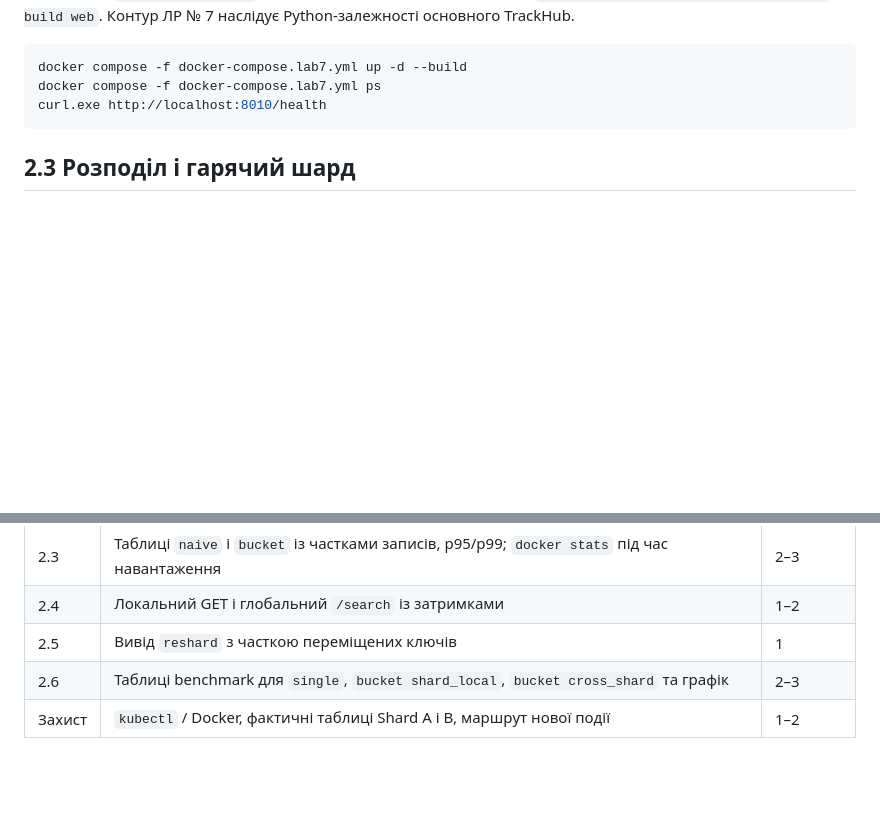
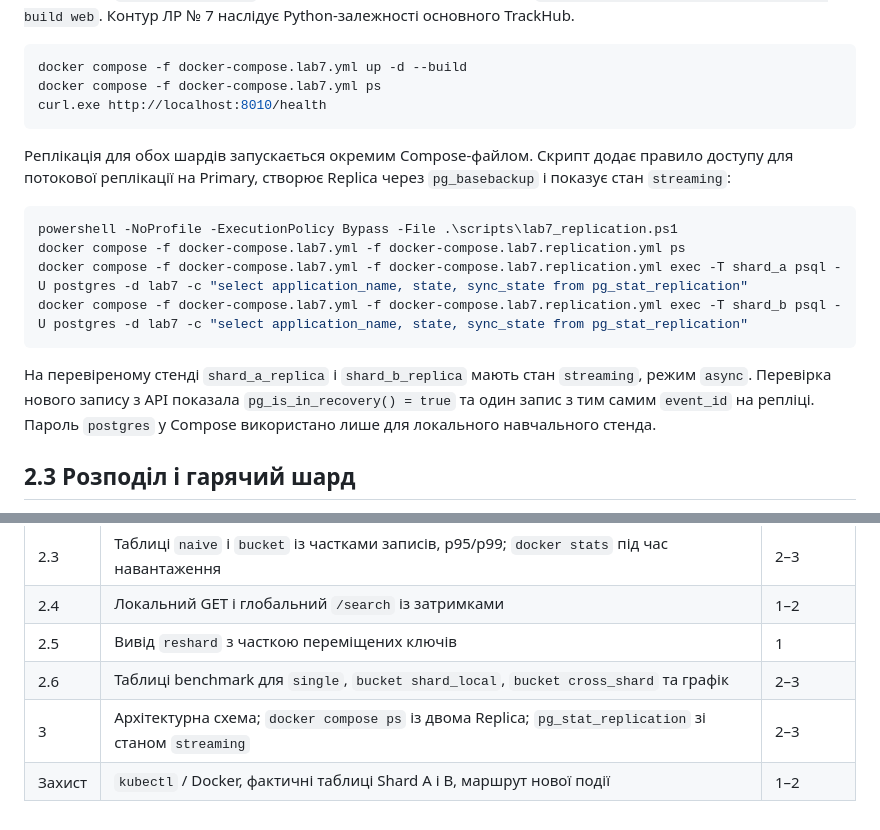
Before and after one commit to Vlad8800/DevOps, a Markdown page: docs/lab7/README.md, 2 parts joined by grey strips. Drawn GitHub-style; blank space fills up the shorter version.

````diff
--- a/docs/lab7/README.md
+++ b/docs/lab7/README.md
@@ -33,6 +37,17 @@ docker compose -f docker-compose.lab7.yml up -d --build
 docker compose -f docker-compose.lab7.yml ps
 curl.exe http://localhost:8010/health
 ```
+
+Реплікація для обох шардів запускається окремим Compose-файлом. Скрипт додає правило доступу для потокової реплікації на Primary, створює Replica через `pg_basebackup` і показує стан `streaming`:
+
+```powershell
+powershell -NoProfile -ExecutionPolicy Bypass -File .\scripts\lab7_replication.ps1
+docker compose -f docker-compose.lab7.yml -f docker-compose.lab7.replication.yml ps
+docker compose -f docker-compose.lab7.yml -f docker-compose.lab7.replication.yml exec -T shard_a psql -U postgres -d lab7 -c "select application_name, state, sync_state from pg_stat_replication"
+docker compose -f docker-compose.lab7.yml -f docker-compose.lab7.replication.yml exec -T shard_b psql -U postgres -d lab7 -c "select application_name, state, sync_state from pg_stat_replication"
+```
+
+На перевіреному стенді `shard_a_replica` і `shard_b_replica` мають стан `streaming`, режим `async`. Перевірка нового запису з API показала `pg_is_in_recovery() = true` та один запис з тим самим `event_id` на репліці. Пароль `postgres` у Compose використано лише для локального навчального стенда.
 
 ## 2.3 Розподіл і гарячий шард
 
@@ -111,4 +139,5 @@ docker compose -f docker-compose.lab7.yml run --rm --no-deps lab7_api python -m
 | 2.4 | Локальний GET і глобальний `/search` із затримками | 1–2 |
 | 2.5 | Вивід `reshard` з часткою переміщених ключів | 1 |
 | 2.6 | Таблиці benchmark для `single`, `bucket shard_local`, `bucket cross_shard` та графік | 2–3 |
+| 3 | Архітектурна схема; `docker compose ps` із двома Replica; `pg_stat_replication` зі станом `streaming` | 2–3 |
 | Захист | `kubectl` / Docker, фактичні таблиці Shard A і B, маршрут нової події | 1–2 |
````
Also changed, not shown: other parts of docs/lab7/README.md (+22 -5 lines), docs/lab7/results/architecture.png (added), 10 other files.
